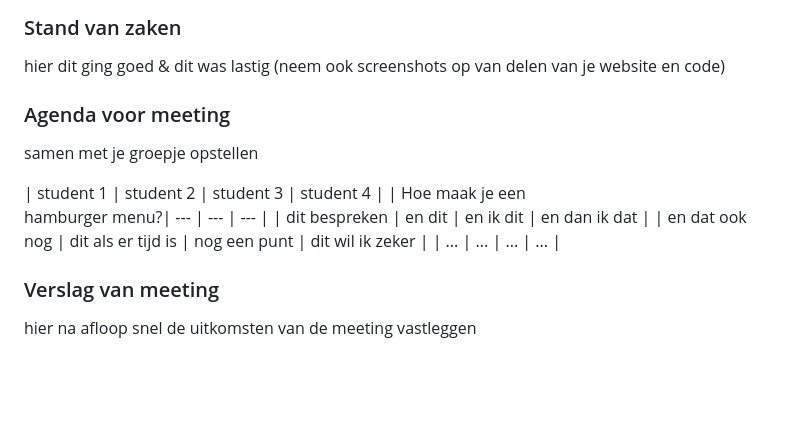
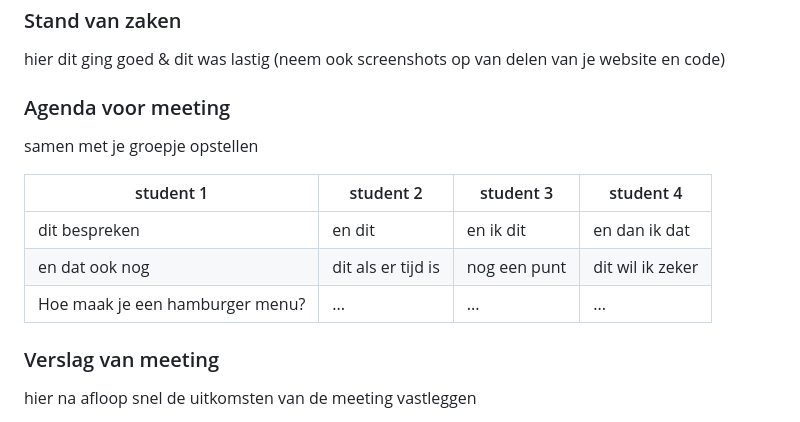
Before and after one commit to Dystymic/FED, a Markdown page: README.md, the part around the change. Drawn GitHub-style; folded sections open; blank space fills up the shorter version.

```diff
--- a/README.md
+++ b/README.md
@@ -178,11 +178,10 @@ Nb. Door *open* toe te voegen aan een *details* element kun je deze standaard op
   samen met je groepje opstellen
 
   | student 1      | student 2          | student 3    | student 4        |
-  | Hoe maak je een
-    hamburger menu?| ---                | ---          | ---              |
+  | ---            | ---                | ---          | ---              |
   | dit bespreken  | en dit             | en ik dit    | en dan ik dat    |
   | en dat ook nog | dit als er tijd is | nog een punt | dit wil ik zeker |
-  | ...            | ...                | ...          | ...              |
+  | Hoe maak je een hamburger menu? | ...                | ...          | ...              |
 
 
   ### Verslag van meeting
```
